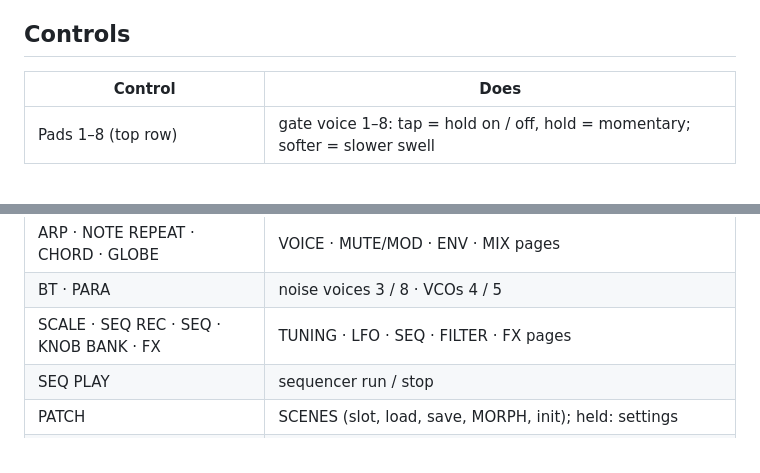
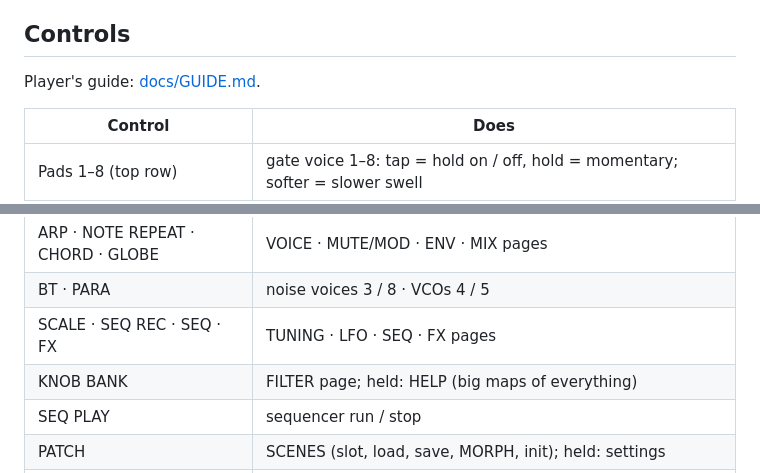
Before and after one commit to genkigenki/Makkuro37, a Markdown page: README.md, 2 parts joined by grey strips. GitHub-like rendering; blank space fills up the shorter version.

Commit message:
Player's guide

```diff
--- a/README.md
+++ b/README.md
@@ -17,6 +17,9 @@ maqam Rast, slendro, pelog) with root, 8 scenes with MORPH.
 
 ## Controls
 
+Player's guide: [docs/GUIDE.md](docs/GUIDE.md).
+
+
 | Control | Does |
 |---|---|
 | Pads 1–8 (top row) | gate voice 1–8: tap = hold on / off, hold = momentary; softer = slower swell |
@@ -31,7 +34,8 @@ maqam Rast, slendro, pelog) with root, 8 scenes with MORPH.
 | K5–K8 | the page's four values (blue, green, yellow, orange); the page's button again = next four |
 | ARP · NOTE REPEAT · CHORD · GLOBE | VOICE · MUTE/MOD · ENV · MIX pages |
 | BT · PARA | noise voices 3 / 8 · VCOs 4 / 5 |
-| SCALE · SEQ REC · SEQ · KNOB BANK · FX | TUNING · LFO · SEQ · FILTER · FX pages |
+| SCALE · SEQ REC · SEQ · FX | TUNING · LFO · SEQ · FX pages |
+| KNOB BANK | FILTER page; held: HELP (big maps of everything) |
 | SEQ PLAY | sequencer run / stop |
 | PATCH | SCENES (slot, load, save, MORPH, init); held: settings |
 | ARP held · CHORD held | CHAOS: re-roll the voice within the scale · HOLD ALL / ALL OFF |
```
Also changed, not shown: docs/GUIDE.md (added, +94 -0 lines).
